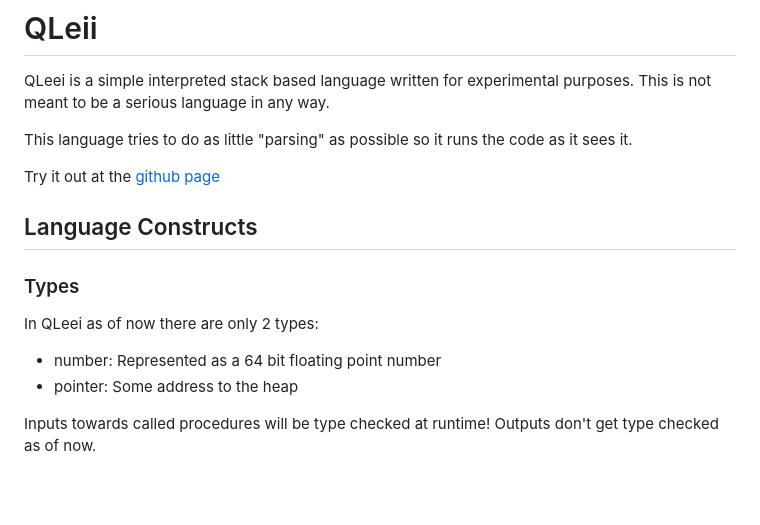
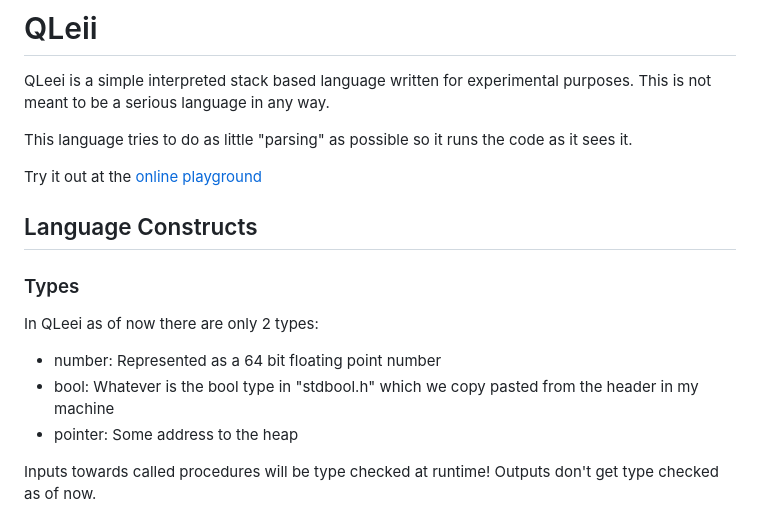
Before and after one commit to jmnuf/qleei-lang, a Markdown page: README.md, the part around the change printed below. GitHub-like rendering; blank space fills up the shorter version.

```diff
--- a/README.md
+++ b/README.md
@@ -5,7 +5,7 @@ This is not meant to be a serious language in any way.
 
 This language tries to do as little "parsing" as possible so it runs the code as it sees it.
 
-Try it out at the [github page](https://jmnuf.github.com/qleei-lang/web/)
+Try it out at the [online playground](https://jmnuf.github.io/qleei-lang/playground/)
 
 ## Language Constructs
 
@@ -13,6 +13,7 @@ Try it out at the [github page](https://jmnuf.github.com/qleei-lang/web/)
 
 In QLeei as of now there are only 2 types:
 - number:   Represented as a 64 bit floating point number
+- bool:     Whatever is the bool type in "stdbool.h" which we copy pasted from the header in my machine
 - pointer:  Some address to the heap
 
 Inputs towards called procedures will be type checked at runtime! Outputs don't get type checked as of now.
```
Also changed, not shown: other parts of README.md (+26 -12 lines).
